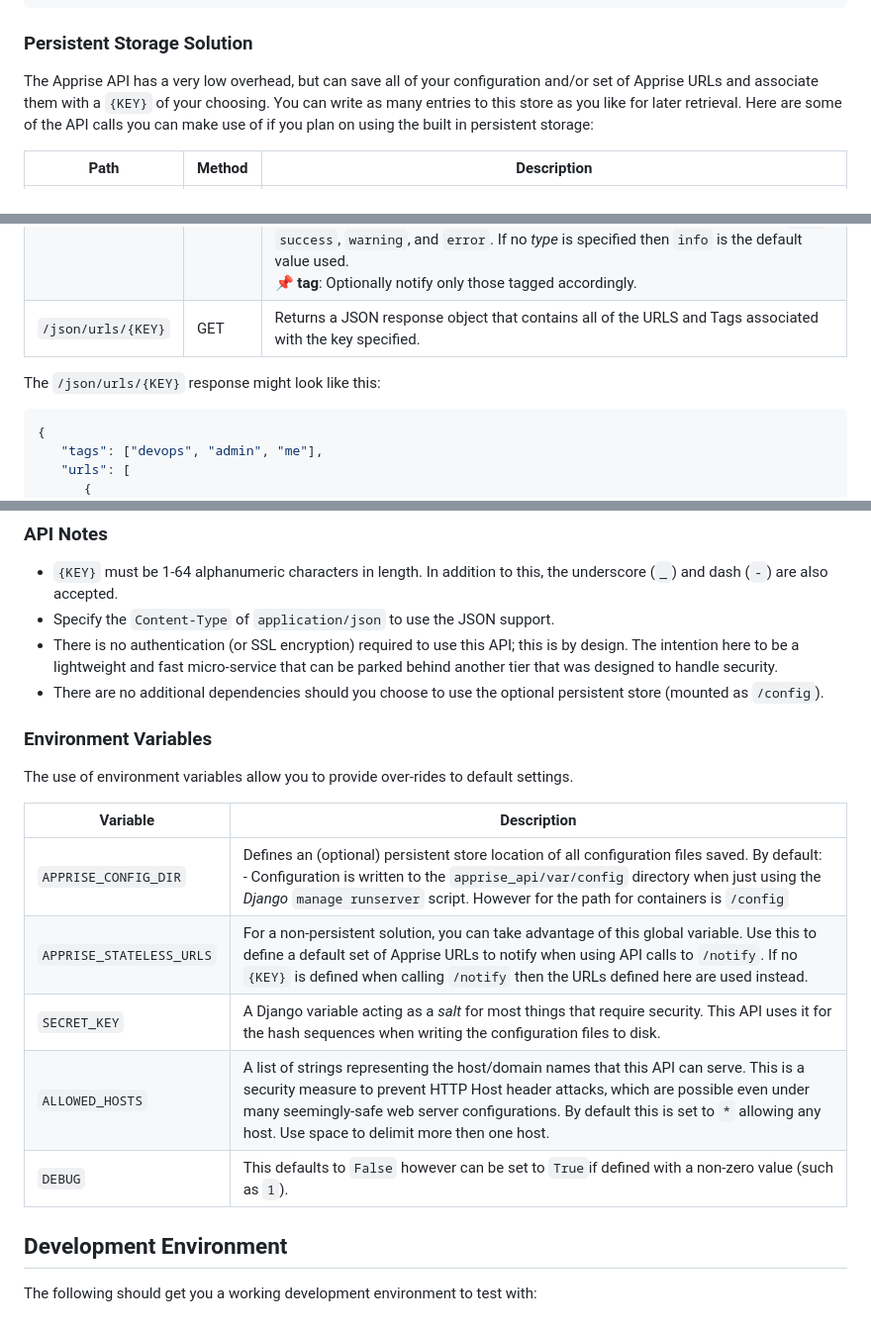
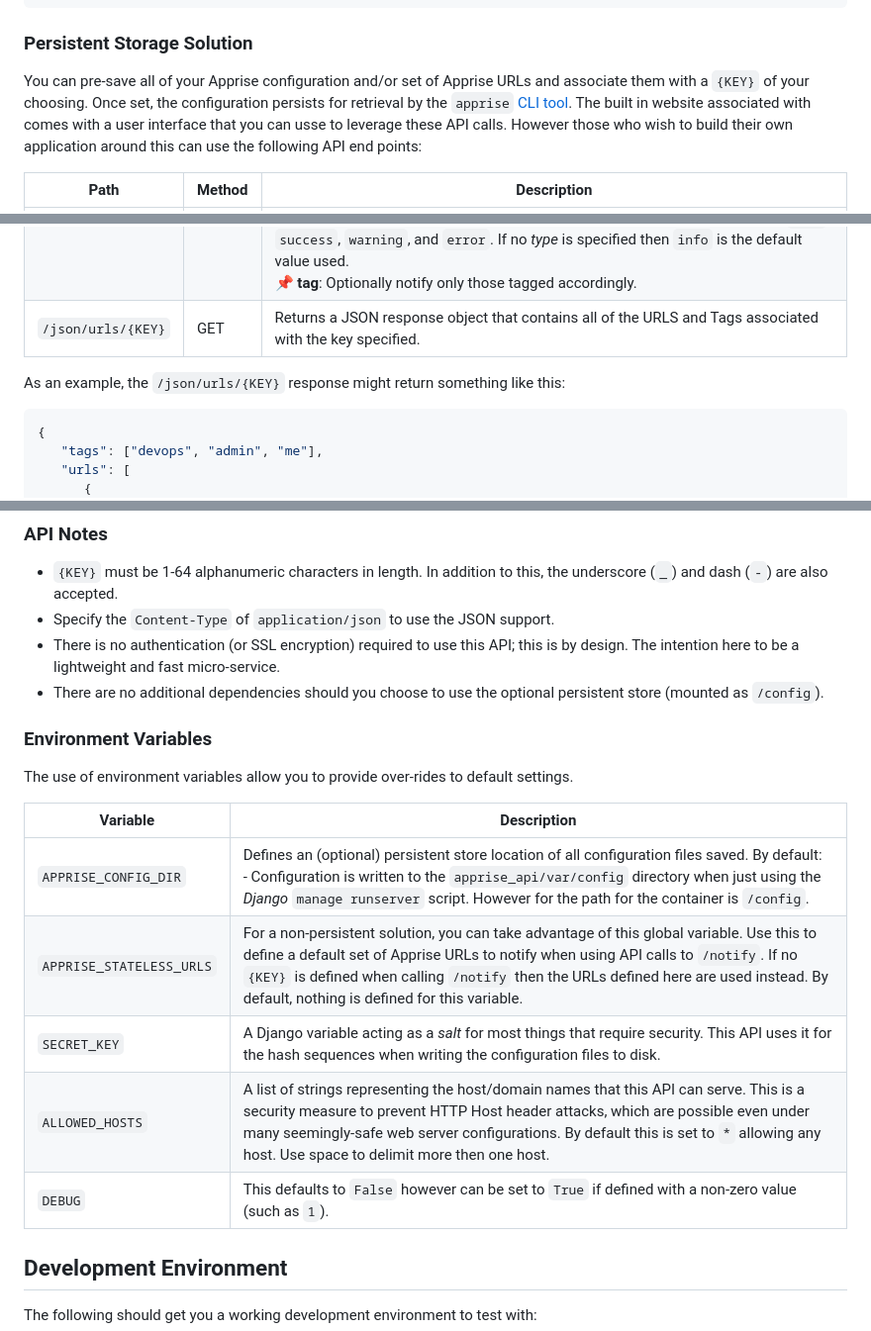
Before and after one commit to caronc/apprise-api, a Markdown page: README.md, 3 parts joined by grey strips. Shown: that part at 99% size. Rendered like a GitHub page.

````diff
--- a/README.md
+++ b/README.md
@@ -69,7 +69,7 @@ curl -X POST -d '{"urls": "mailto://user:pass@gmail.com", "body":"test message"}
 
 ### Persistent Storage Solution
 
-The Apprise API has a very low overhead, but can save all of your configuration and/or set of Apprise URLs and associate them with a `{KEY}` of your choosing.  You can write as many entries to this store as you like for later retrieval. Here are some of the API calls you can make use of if you plan on using the built in persistent storage:
+You can pre-save all of your Apprise configuration and/or set of Apprise URLs and associate them with a `{KEY}` of your choosing. Once set, the configuration persists for retrieval by the `apprise` [CLI tool](https://github.com/caronc/apprise/wiki/CLI_Usage). The built in website associated with comes with a user interface that you can usse to leverage these API calls. However those who wish to build their own application around this can use the following API end points:
 
 | Path         | Method | Description |
 |------------- | ------ | ----------- |
@@ -79,7 +79,7 @@ The Apprise API has a very low overhead, but can save all of your configuration
 | `/notify/{KEY}` |  POST  | Sends a notification based on the Apprise Configuration associated with the specified *{KEY}*.<br/>*Parameters*<br/>📌 **body**: Your message body. This is the *only* required field.<br/>📌 **title**: Optionally define a title to go along with the *body*.<br/>📌 **type**: Defines the message type you want to send as.  The valid options are `info`, `success`, `warning`, and `error`. If no *type* is specified then `info` is the default value used.<br/>📌 **tag**: Optionally notify only those tagged accordingly.
 | `/json/urls/{KEY}` |  GET  | Returns a JSON response object that contains all of the URLS and Tags associated with the key specified.
 
-The `/json/urls/{KEY}` response might look like this:
+As an example, the `/json/urls/{KEY}` response might return something like this:
 ```json
 {
    "tags": ["devops", "admin", "me"],
@@ -122,7 +122,7 @@ curl -X POST -d '{"tag":"devops", "body":"test message"}' \
 
 - `{KEY}` must be 1-64 alphanumeric characters in length. In addition to this, the underscore (`_`) and dash (`-`) are also accepted.
 - Specify the `Content-Type` of `application/json` to use the JSON support.
-- There is no authentication (or SSL encryption) required to use this API; this is by design. The intention here to be a lightweight and fast micro-service that can be parked behind another tier that was designed to handle security.
+- There is no authentication (or SSL encryption) required to use this API; this is by design. The intention here to be a lightweight and fast micro-service.
 - There are no additional dependencies should you choose to use the optional persistent store (mounted as `/config`).
 
 ### Environment Variables
@@ -131,11 +131,11 @@ The use of environment variables allow you to provide over-rides to default sett
 
 | Variable             | Description |
 |--------------------- | ----------- |
-| `APPRISE_CONFIG_DIR` | Defines an (optional) persistent store location of all configuration files saved. By default:<br/> - Configuration is written to the `apprise_api/var/config` directory when just using the _Django_ `manage runserver` script. However for the path for containers is `/config`
-| `APPRISE_STATELESS_URLS` | For a non-persistent solution, you can take advantage of this global variable. Use this to define a default set of Apprise URLs to notify when using API calls to `/notify`.  If no `{KEY}` is defined when calling `/notify` then the URLs defined here are used instead.
+| `APPRISE_CONFIG_DIR` | Defines an (optional) persistent store location of all configuration files saved. By default:<br/> - Configuration is written to the `apprise_api/var/config` directory when just using the _Django_ `manage runserver` script. However for the path for the container is `/config`.
+| `APPRISE_STATELESS_URLS` | For a non-persistent solution, you can take advantage of this global variable. Use this to define a default set of Apprise URLs to notify when using API calls to `/notify`.  If no `{KEY}` is defined when calling `/notify` then the URLs defined here are used instead. By default, nothing is defined for this variable.
 | `SECRET_KEY`       | A Django variable acting as a *salt* for most things that require security. This API uses it for the hash sequences when writing the configuration files to disk.
 | `ALLOWED_HOSTS`    | A list of strings representing the host/domain names that this API can serve. This is a security measure to prevent HTTP Host header attacks, which are possible even under many seemingly-safe web server configurations. By default this is set to `*` allowing any host. Use space to delimit more then one host.
-| `DEBUG`            | This defaults to `False` however can be set to `True`if defined with a non-zero value (such as `1`).
+| `DEBUG`            | This defaults to `False` however can be set to `True` if defined with a non-zero value (such as `1`).
 
 
 ## Development Environment
````
Also changed, not shown: other parts of README.md (+3 -3 lines), Screenshot-1.png, Screenshot-2.png, 8 other files.
